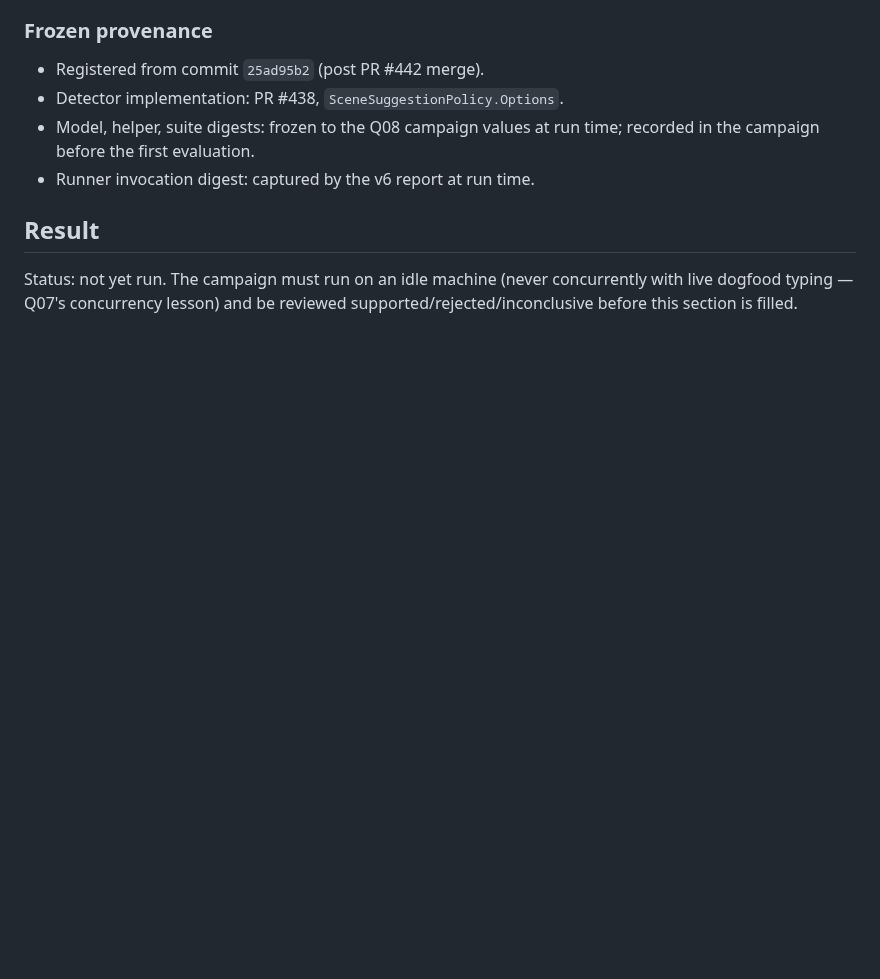
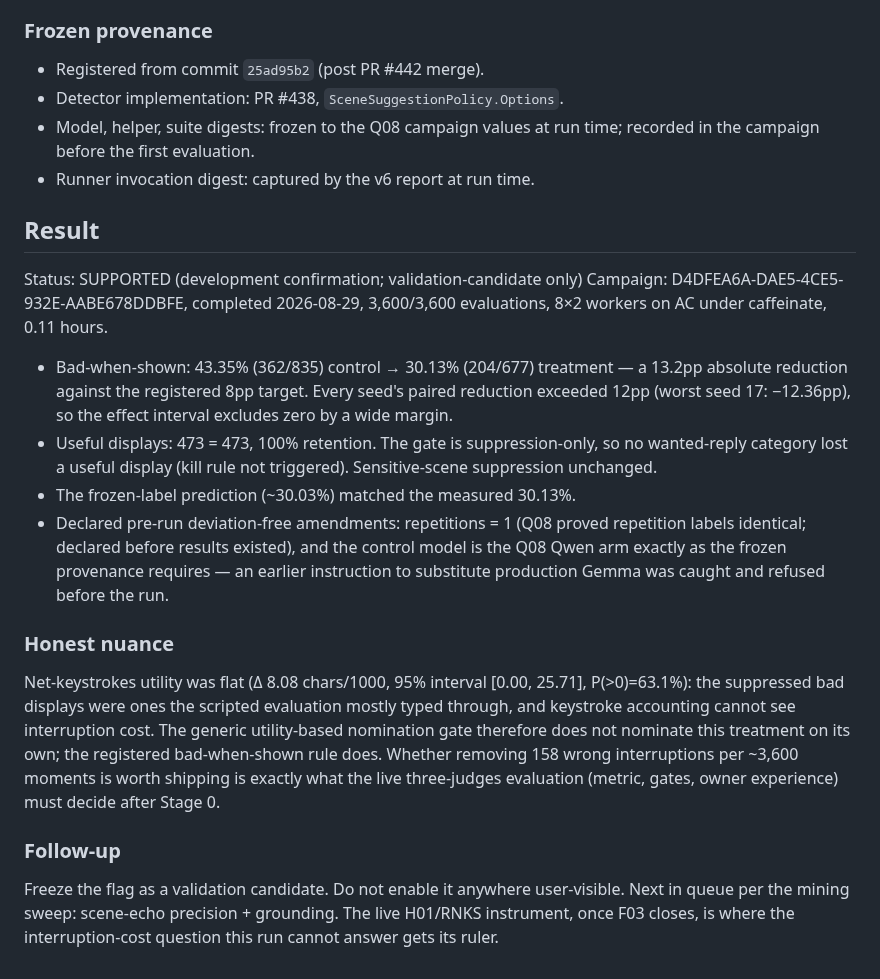
Before and after one commit to r3dbars/tilde, a Markdown page: docs/experiments/Q11-ordinary-silence-gate.md, the part around the change. Drawn GitHub-style; blank space fills up the shorter version.

Commit message:
lab: record Q11 supported — silence gate cuts bad-when-shown 13.2pp at 100% retention
Co-Authored-By: Claude Fable 5 <noreply@anthropic.com>

```diff
--- a/docs/experiments/Q11-ordinary-silence-gate.md
+++ b/docs/experiments/Q11-ordinary-silence-gate.md
@@ -120,6 +120,38 @@ any kind may be made from this campaign.
 
 ## Result
 
-Status: not yet run. The campaign must run on an idle machine (never
-concurrently with live dogfood typing — Q07's concurrency lesson) and be
-reviewed supported/rejected/inconclusive before this section is filled.
+Status: SUPPORTED (development confirmation; validation-candidate only)
+Campaign: D4DFEA6A-DAE5-4CE5-932E-AABE678DDBFE, completed 2026-08-29,
+3,600/3,600 evaluations, 8×2 workers on AC under caffeinate, 0.11 hours.
+
+- Bad-when-shown: 43.35% (362/835) control → 30.13% (204/677) treatment —
+  a 13.2pp absolute reduction against the registered 8pp target. Every
+  seed's paired reduction exceeded 12pp (worst seed 17: −12.36pp), so the
+  effect interval excludes zero by a wide margin.
+- Useful displays: 473 = 473, 100% retention. The gate is suppression-only,
+  so no wanted-reply category lost a useful display (kill rule not
+  triggered). Sensitive-scene suppression unchanged.
+- The frozen-label prediction (~30.03%) matched the measured 30.13%.
+- Declared pre-run deviation-free amendments: repetitions = 1 (Q08 proved
+  repetition labels identical; declared before results existed), and the
+  control model is the Q08 Qwen arm exactly as the frozen provenance
+  requires — an earlier instruction to substitute production Gemma was
+  caught and refused before the run.
+
+### Honest nuance
+
+Net-keystrokes utility was flat (Δ 8.08 chars/1000, 95% interval
+[0.00, 25.71], P(>0)=63.1%): the suppressed bad displays were ones the
+scripted evaluation mostly typed through, and keystroke accounting cannot
+see interruption cost. The generic utility-based nomination gate therefore
+does not nominate this treatment on its own; the registered bad-when-shown
+rule does. Whether removing 158 wrong interruptions per ~3,600 moments is
+worth shipping is exactly what the live three-judges evaluation (metric,
+gates, owner experience) must decide after Stage 0.
+
+### Follow-up
+
+Freeze the flag as a validation candidate. Do not enable it anywhere
+user-visible. Next in queue per the mining sweep: scene-echo precision +
+grounding. The live H01/RNKS instrument, once F03 closes, is where the
+interruption-cost question this run cannot answer gets its ruler.
```
Also changed, not shown: docs/research/lab-log.md (+24 -0 lines).
